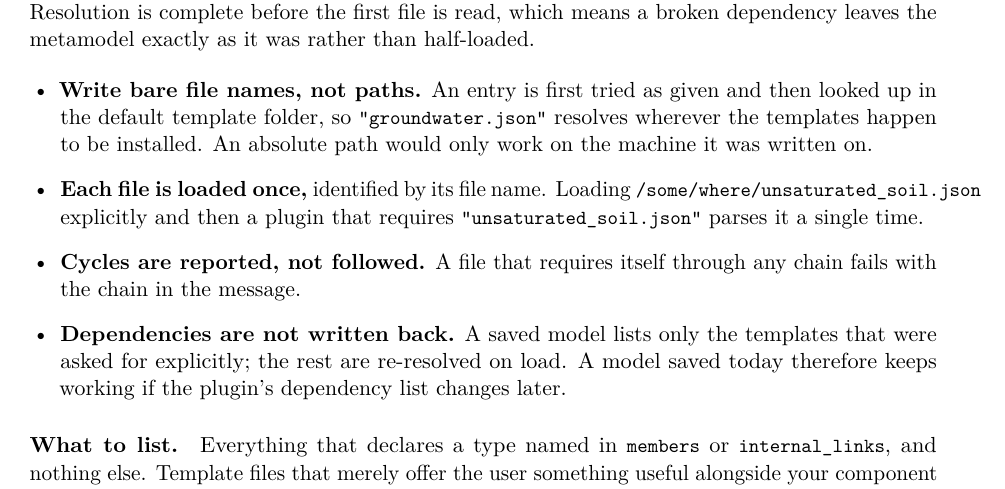
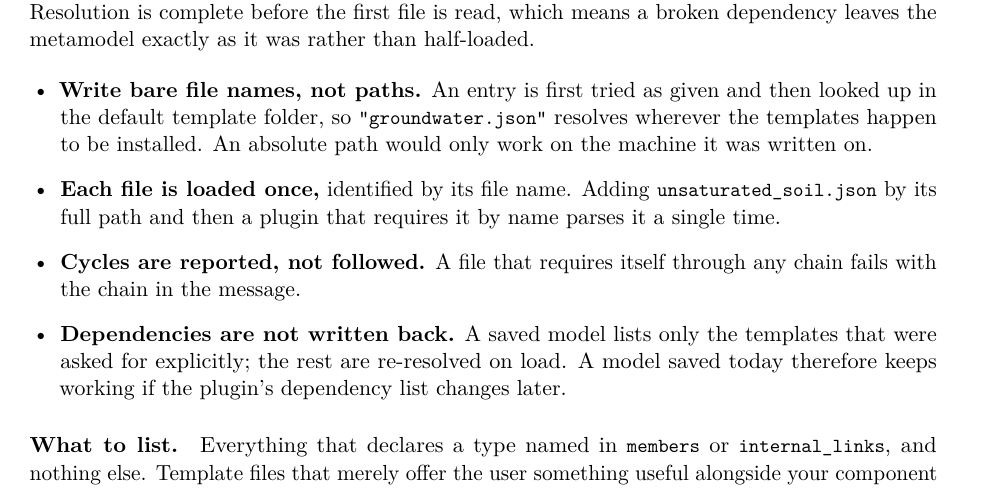
Before and after one commit to ArashMassoudieh/OpenHydroQual, a LaTeX paper (docs/composite_blocks.tex): part of page 8 of 11, cut so that both start at the same text. Compiled offline with pdfLaTeX.

Commit message:
composite decument

```diff
--- a/docs/composite_blocks.tex
+++ b/docs/composite_blocks.tex
@@ -533,9 +533,9 @@ as it was rather than half-loaded.
 given and then looked up in the default template folder, so
 \code{"groundwater.json"} resolves wherever the templates happen to be
 installed. An absolute path would only work on the machine it was written on.
-\item \textbf{Each file is loaded once,} identified by its file name. Loading
-\file{/some/where/unsaturated\_soil.json} explicitly and then a plugin that
-requires \code{"unsaturated\_soil.json"} parses it a single time.
+\item \textbf{Each file is loaded once,} identified by its file name. Adding
+\file{unsaturated\_soil.json} by its full path and then a plugin that requires
+it by name parses it a single time.
 \item \textbf{Cycles are reported, not followed.} A file that requires itself
 through any chain fails with the chain in the message.
 \item \textbf{Dependencies are not written back.} A saved model lists only the
```
Also changed, not shown: docs/composite_blocks.pdf, 3 other files.
